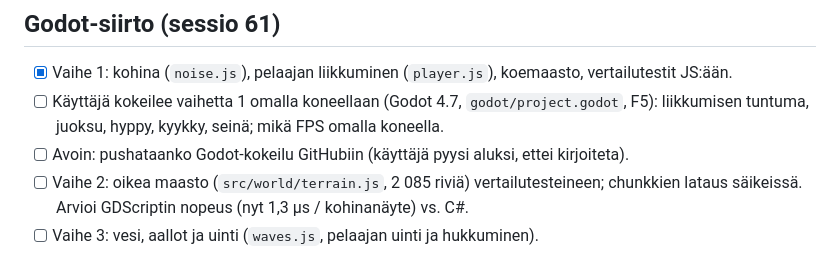
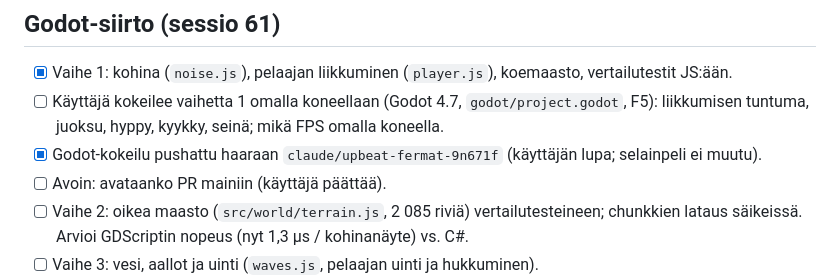
Before and after one commit to KSPKtechStudios/Sahel_survivor_game, a Markdown page: docs/TODO.md, the part around the change. Drawn GitHub-style.

```diff
--- a/docs/TODO.md
+++ b/docs/TODO.md
@@ -3,7 +3,8 @@
 ## Godot-siirto (sessio 61)
 - [x] Vaihe 1: kohina (`noise.js`), pelaajan liikkuminen (`player.js`), koemaasto, vertailutestit JS:ään.
 - [ ] Käyttäjä kokeilee vaihetta 1 omalla koneellaan (Godot 4.7, `godot/project.godot`, F5): liikkumisen tuntuma, juoksu, hyppy, kyykky, seinä; mikä FPS omalla koneella.
-- [ ] Avoin: pushataanko Godot-kokeilu GitHubiin (käyttäjä pyysi aluksi, ettei kirjoiteta).
+- [x] Godot-kokeilu pushattu haaraan `claude/upbeat-fermat-9n671f` (käyttäjän lupa; selainpeli ei muutu).
+- [ ] Avoin: avataanko PR mainiin (käyttäjä päättää).
 - [ ] Vaihe 2: oikea maasto (`src/world/terrain.js`, 2 085 riviä) vertailutesteineen; chunkkien lataus säikeissä. Arvioi GDScriptin nopeus (nyt 1,3 µs / kohinanäyte) vs. C#.
 - [ ] Vaihe 3: vesi, aallot ja uinti (`waves.js`, pelaajan uinti ja hukkuminen).
 - [ ] Vaihe 4: objektien sijoittelu (`chunkGen.js`) ja törmäykset puihin ja kiviin (`world.collidersNear`).
```
Also changed, not shown: docs/SESSION_LOG.md (+1 -1 lines).
